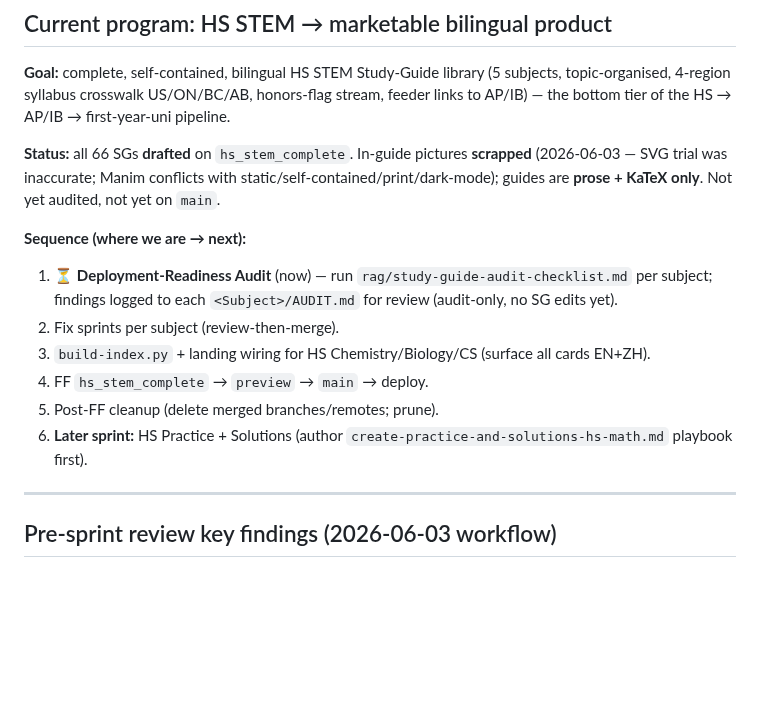
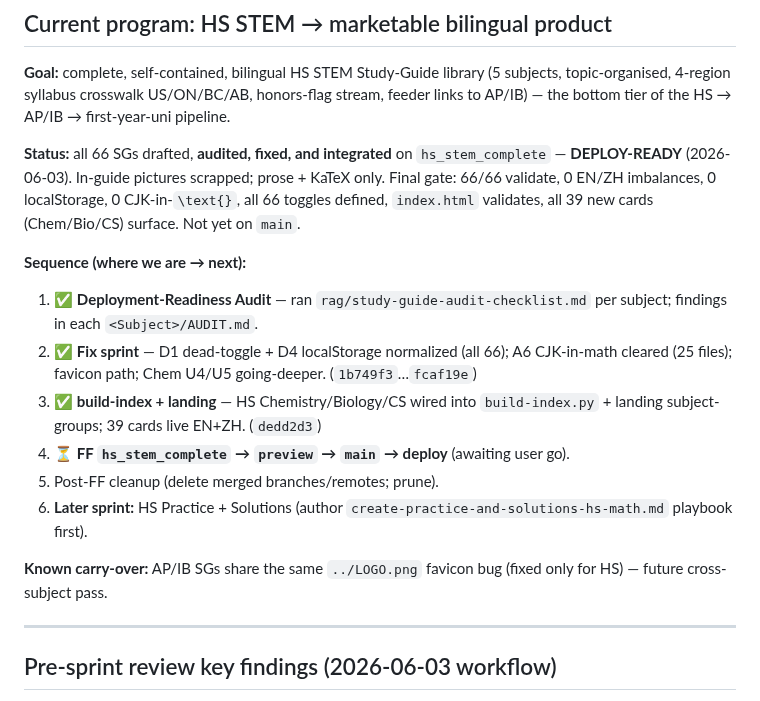
Before and after one commit to AlexLiu2233/dingrui-products, a Markdown page: STATUS.md, the part around the change. GitHub-like rendering; blank space fills up the shorter version.

Commit message:
STATUS: HS STEM audited + fixed + integrated — deploy-ready (awaiting FF)
Co-Authored-By: Claude Opus 4.8 (1M context) <noreply@anthropic.com>

```diff
--- a/STATUS.md
+++ b/STATUS.md
@@ -46,18 +46,20 @@ Living doc — update as the product evolves. Last updated: **2026-06-03**.
 4-region syllabus crosswalk US/ON/BC/AB, honors-flag stream, feeder links to AP/IB) — the bottom tier of
 the HS → AP/IB → first-year-uni pipeline.
 
-**Status:** all 66 SGs **drafted** on `hs_stem_complete`. In-guide pictures **scrapped** (2026-06-03 —
-SVG trial was inaccurate; Manim conflicts with static/self-contained/print/dark-mode); guides are
-**prose + KaTeX only**. Not yet audited, not yet on `main`.
+**Status:** all 66 SGs drafted, **audited, fixed, and integrated** on `hs_stem_complete` —
+**DEPLOY-READY** (2026-06-03). In-guide pictures scrapped; prose + KaTeX only. Final gate: 66/66
+validate, 0 EN/ZH imbalances, 0 localStorage, 0 CJK-in-`\text{}`, all 66 toggles defined,
+`index.html` validates, all 39 new cards (Chem/Bio/CS) surface. Not yet on `main`.
 
 **Sequence (where we are → next):**
-1. ⏳ **Deployment-Readiness Audit** (now) — run `rag/study-guide-audit-checklist.md` per subject;
-   findings logged to each `<Subject>/AUDIT.md` for review (audit-only, no SG edits yet).
-2. Fix sprints per subject (review-then-merge).
-3. `build-index.py` + landing wiring for HS Chemistry/Biology/CS (surface all cards EN+ZH).
-4. FF `hs_stem_complete` → `preview` → `main` → deploy.
+1. ✅ **Deployment-Readiness Audit** — ran `rag/study-guide-audit-checklist.md` per subject; findings in each `<Subject>/AUDIT.md`.
+2. ✅ **Fix sprint** — D1 dead-toggle + D4 localStorage normalized (all 66); A6 CJK-in-math cleared (25 files); favicon path; Chem U4/U5 going-deeper. (`1b749f3`…`fcaf19e`)
+3. ✅ **build-index + landing** — HS Chemistry/Biology/CS wired into `build-index.py` + landing subject-groups; 39 cards live EN+ZH. (`dedd2d3`)
+4. ⏳ **FF `hs_stem_complete` → `preview` → `main` → deploy** (awaiting user go).
 5. Post-FF cleanup (delete merged branches/remotes; prune).
 6. **Later sprint:** HS Practice + Solutions (author `create-practice-and-solutions-hs-math.md` playbook first).
+
+**Known carry-over:** AP/IB SGs share the same `../LOGO.png` favicon bug (fixed only for HS) — future cross-subject pass.
 
 ---
 
```
